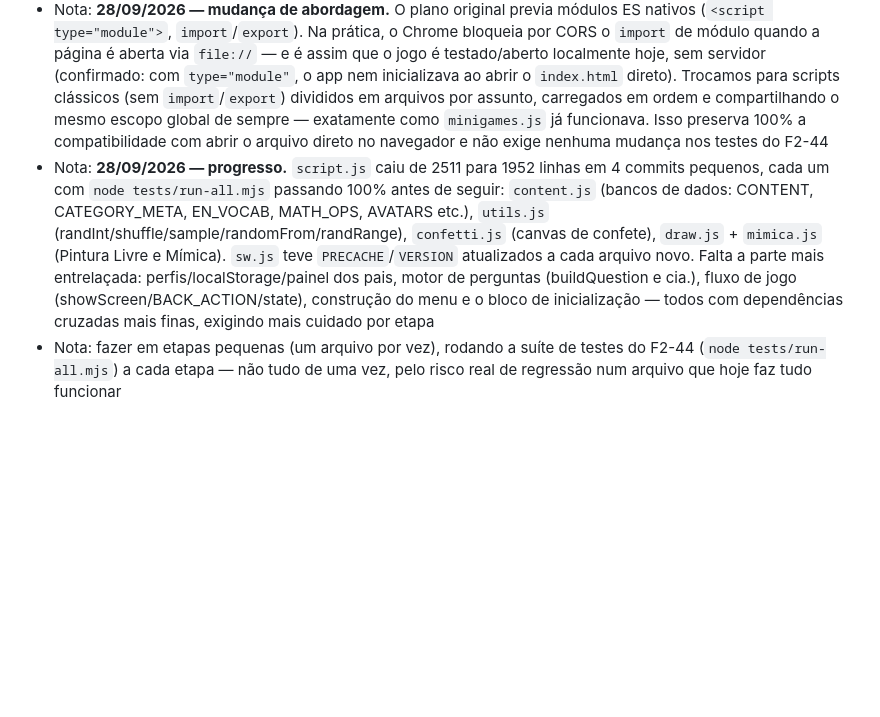
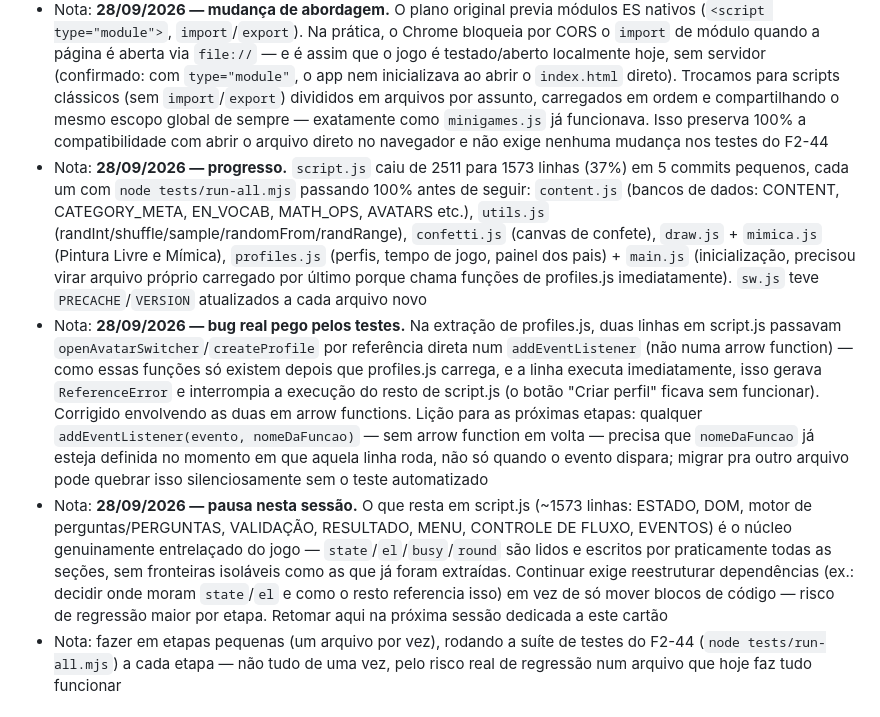
Before and after one commit to PedroMoura32/MouseGame, a Markdown page: Kanban.md, the part around the change. GitHub-like rendering; blank space fills up the shorter version.

Commit message:
Kanban: atualiza progresso do F2-45 (5 etapas concluidas, pausa antes do nucleo)
Co-Authored-By: Claude Sonnet 5 <noreply@anthropic.com>

```diff
--- a/Kanban.md
+++ b/Kanban.md
@@ -123,7 +123,9 @@ Atualizado em: 28/09/2026
 - Pronto quando: `script.js` está dividido em arquivos por assunto, cada um carregado como `<script>` clássico em ordem, sem mudar nenhum comportamento do app
 - Nota: achado 🟡 da auditoria técnica de 26/09/2026 — `script.js` (2500+ linhas) concentra bancos de conteúdo, lógica de pergunta, estado e renderização no mesmo escopo global; cada novo jogo já toca vários pontos espalhados. O Pedro decidiu que isso merece uma sessão só pra isso, não misturado com feature nova
 - Nota: **28/09/2026 — mudança de abordagem.** O plano original previa módulos ES nativos (`<script type="module">`, `import`/`export`). Na prática, o Chrome bloqueia por CORS o `import` de módulo quando a página é aberta via `file://` — e é assim que o jogo é testado/aberto localmente hoje, sem servidor (confirmado: com `type="module"`, o app nem inicializava ao abrir o `index.html` direto). Trocamos para scripts clássicos (sem `import`/`export`) divididos em arquivos por assunto, carregados em ordem e compartilhando o mesmo escopo global de sempre — exatamente como `minigames.js` já funcionava. Isso preserva 100% a compatibilidade com abrir o arquivo direto no navegador e não exige nenhuma mudança nos testes do F2-44
-- Nota: **28/09/2026 — progresso.** `script.js` caiu de 2511 para 1952 linhas em 4 commits pequenos, cada um com `node tests/run-all.mjs` passando 100% antes de seguir: `content.js` (bancos de dados: CONTENT, CATEGORY_META, EN_VOCAB, MATH_OPS, AVATARS etc.), `utils.js` (randInt/shuffle/sample/randomFrom/randRange), `confetti.js` (canvas de confete), `draw.js` + `mimica.js` (Pintura Livre e Mímica). `sw.js` teve `PRECACHE`/`VERSION` atualizados a cada arquivo novo. Falta a parte mais entrelaçada: perfis/localStorage/painel dos pais, motor de perguntas (buildQuestion e cia.), fluxo de jogo (showScreen/BACK_ACTION/state), construção do menu e o bloco de inicialização — todos com dependências cruzadas mais finas, exigindo mais cuidado por etapa
+- Nota: **28/09/2026 — progresso.** `script.js` caiu de 2511 para 1573 linhas (37%) em 5 commits pequenos, cada um com `node tests/run-all.mjs` passando 100% antes de seguir: `content.js` (bancos de dados: CONTENT, CATEGORY_META, EN_VOCAB, MATH_OPS, AVATARS etc.), `utils.js` (randInt/shuffle/sample/randomFrom/randRange), `confetti.js` (canvas de confete), `draw.js` + `mimica.js` (Pintura Livre e Mímica), `profiles.js` (perfis, tempo de jogo, painel dos pais) + `main.js` (inicialização, precisou virar arquivo próprio carregado por último porque chama funções de profiles.js imediatamente). `sw.js` teve `PRECACHE`/`VERSION` atualizados a cada arquivo novo
+- Nota: **28/09/2026 — bug real pego pelos testes.** Na extração de profiles.js, duas linhas em script.js passavam `openAvatarSwitcher`/`createProfile` por referência direta num `addEventListener` (não numa arrow function) — como essas funções só existem depois que profiles.js carrega, e a linha executa imediatamente, isso gerava `ReferenceError` e interrompia a execução do resto de script.js (o botão "Criar perfil" ficava sem funcionar). Corrigido envolvendo as duas em arrow functions. Lição para as próximas etapas: qualquer `addEventListener(evento, nomeDaFuncao)` — sem arrow function em volta — precisa que `nomeDaFuncao` já esteja definida no momento em que aquela linha roda, não só quando o evento dispara; migrar pra outro arquivo pode quebrar isso silenciosamente sem o teste automatizado
+- Nota: **28/09/2026 — pausa nesta sessão.** O que resta em script.js (~1573 linhas: ESTADO, DOM, motor de perguntas/PERGUNTAS, VALIDAÇÃO, RESULTADO, MENU, CONTROLE DE FLUXO, EVENTOS) é o núcleo genuinamente entrelaçado do jogo — `state`/`el`/`busy`/`round` são lidos e escritos por praticamente todas as seções, sem fronteiras isoláveis como as que já foram extraídas. Continuar exige reestruturar dependências (ex.: decidir onde moram `state`/`el` e como o resto referencia isso) em vez de só mover blocos de código — risco de regressão maior por etapa. Retomar aqui na próxima sessão dedicada a este cartão
 - Nota: fazer em etapas pequenas (um arquivo por vez), rodando a suíte de testes do F2-44 (`node tests/run-all.mjs`) a cada etapa — não tudo de uma vez, pelo risco real de regressão num arquivo que hoje faz tudo funcionar
 
 ## Impedimento
```
